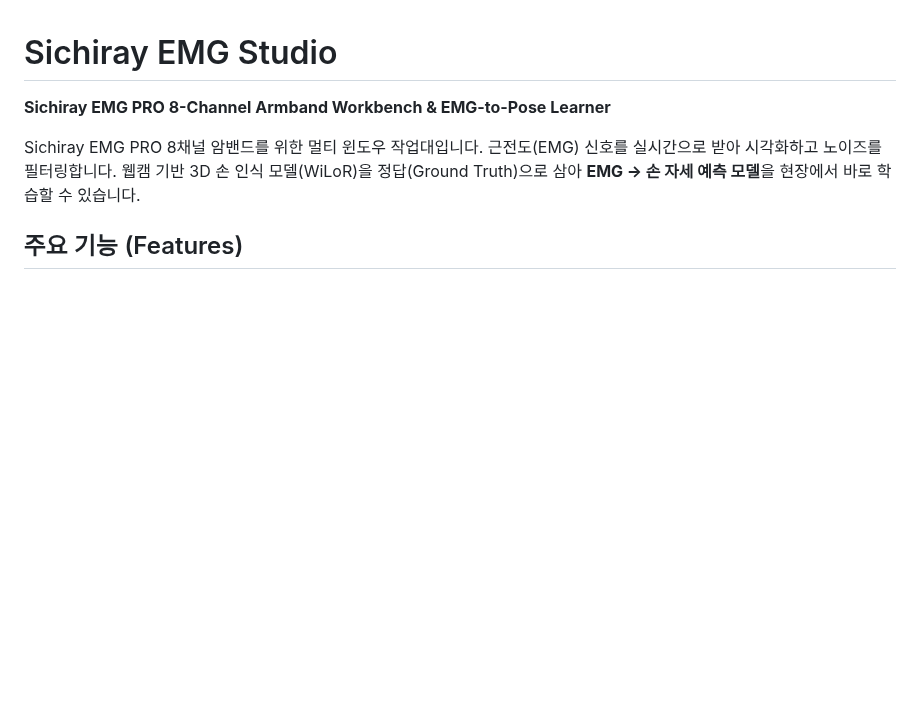
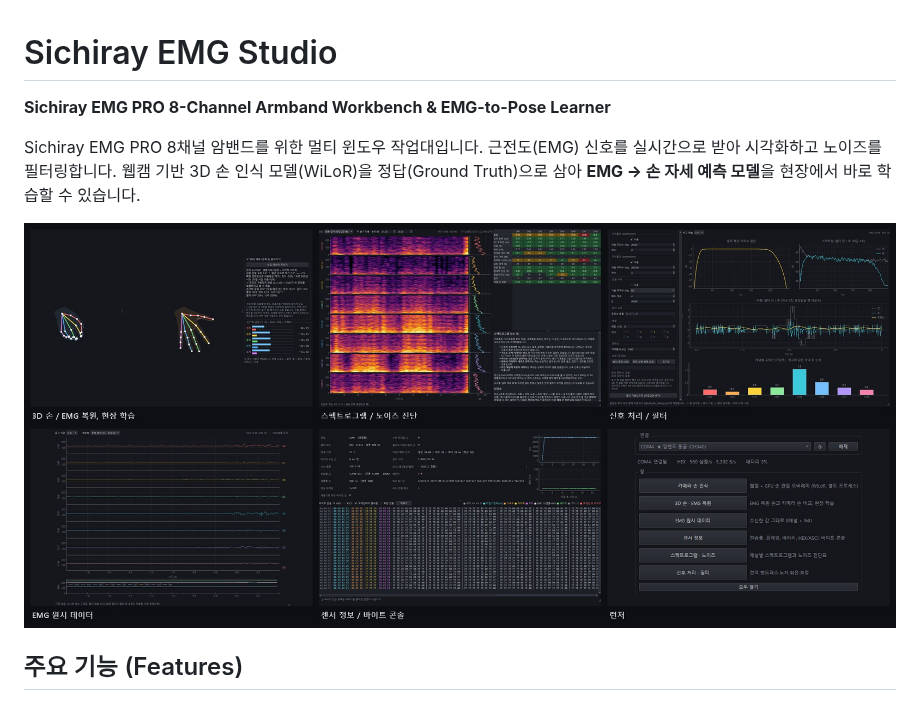
Before and after one commit to ufxpri/sichiray-emg-studio, a Markdown page: README.md, the part around the change. GitHub-like rendering; pictures changed too: assets/screenshots.jpg (added); blank space fills up the shorter version.

Commit message:
README: add screenshot preview collage
Co-Authored-By: Claude Opus 5.5 <noreply@anthropic.com>

```diff
--- a/README.md
+++ b/README.md
@@ -3,6 +3,8 @@
 **Sichiray EMG PRO 8-Channel Armband Workbench & EMG-to-Pose Learner**
 
 Sichiray EMG PRO 8채널 암밴드를 위한 멀티 윈도우 작업대입니다. 근전도(EMG) 신호를 실시간으로 받아 시각화하고 노이즈를 필터링합니다. 웹캠 기반 3D 손 인식 모델(WiLoR)을 정답(Ground Truth)으로 삼아 **EMG -> 손 자세 예측 모델**을 현장에서 바로 학습할 수 있습니다.
+
+![EMG Studio 화면: 3D 손과 EMG 복원, 스펙트로그램과 노이즈 진단, 필터, 원시 데이터, 센서 정보, 런처](assets/screenshots.jpg)
 
 ## 주요 기능 (Features)
 
```
